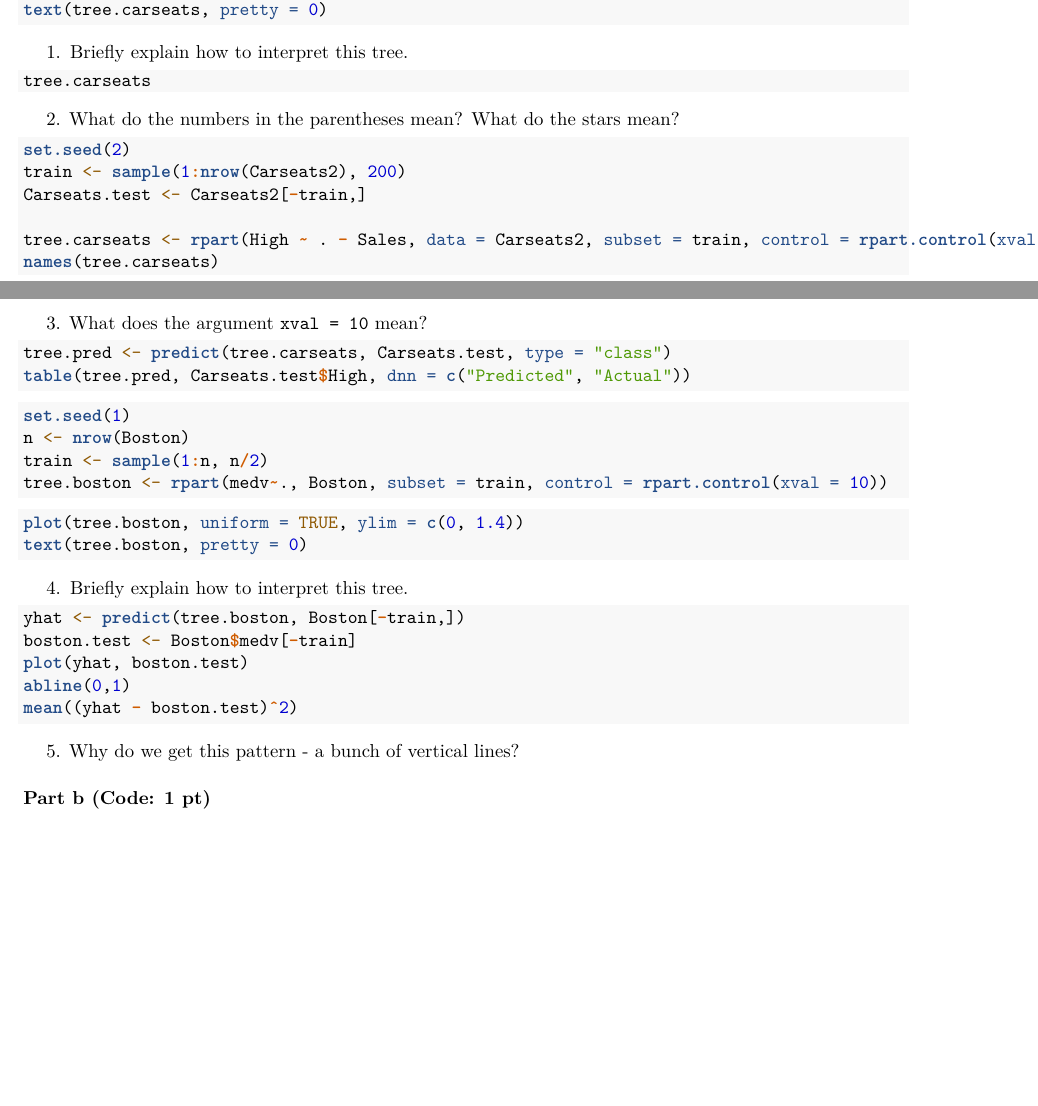
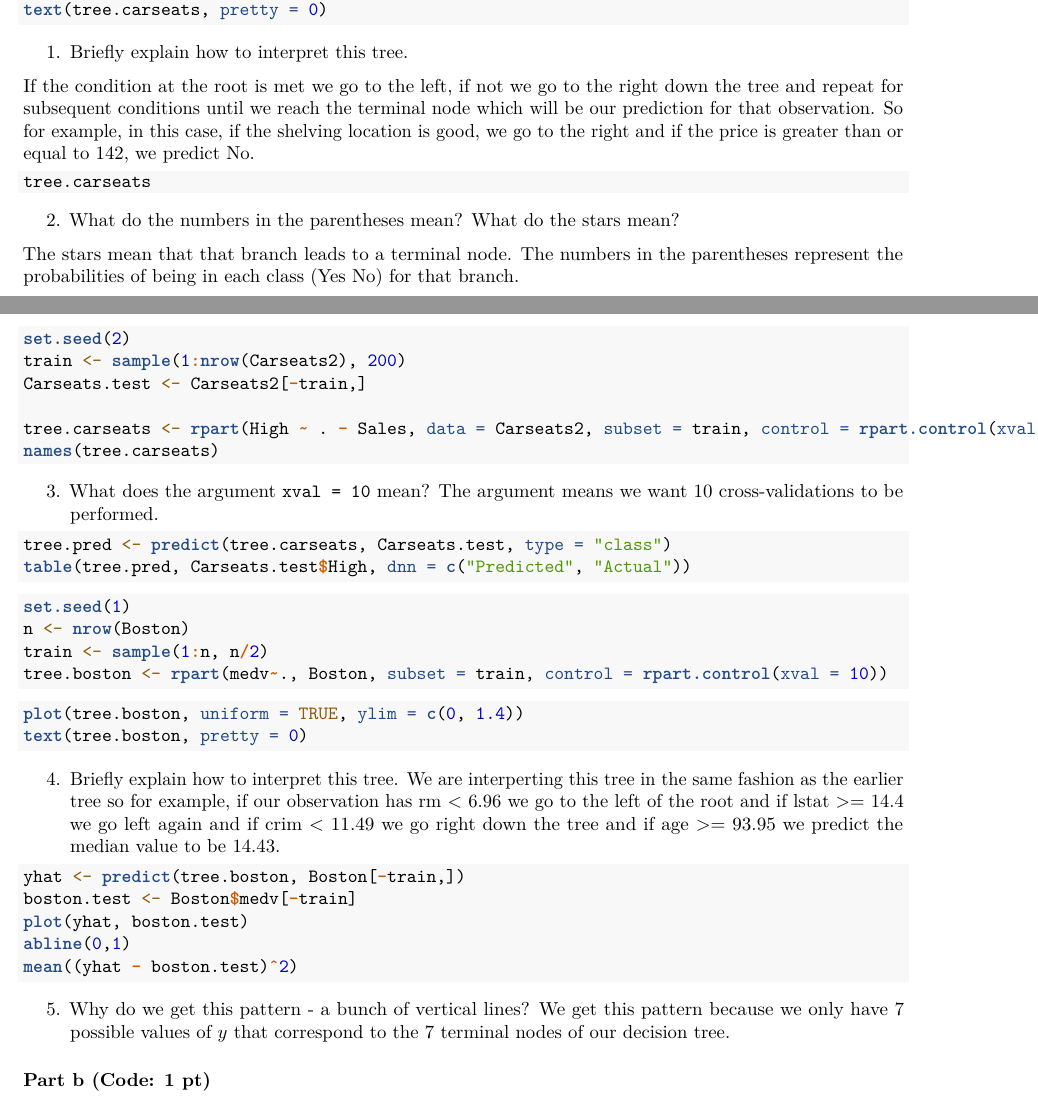
Before and after one commit to lvll2/MATH-437, an R Markdown document (Lab10.Rmd): two parts of pages 1 and 2 of 3, joined at a grey line, cut so that both start at the same text, the shorter picture padded with empty space. Rendered offline with R 4.5, knitr and Pandoc, then LaTeX, with nearby package versions; the code chunks are not run, so their results and figures are left out.

Commit message:
Finished 1a

````diff
--- a/Lab10.Rmd
+++ b/Lab10.Rmd
@@ -50,11 +50,15 @@ text(tree.carseats, pretty = 0)
 
 1. Briefly explain how to interpret this tree.
 
+If the condition at the root is met we go to the left, if not we go to the right down the tree and repeat for subsequent conditions until we reach the terminal node which will be our prediction for that observation. So for example, in this case, if the shelving location is good, we go to the right and if the price is greater than or equal to 142, we predict No.
+
 ```{r print tree}
 tree.carseats
 ```
 
 2. What do the numbers in the parentheses mean? What do the stars mean?
+
+The stars mean that that branch leads to a terminal node. The numbers in the parentheses represent the probabilities of being in each class (Yes No) for that branch.
 
 ```{r tree model}
 set.seed(2)
@@ -66,6 +70,7 @@ names(tree.carseats)
 ```
 
 3. What does the argument `xval = 10` mean?
+The argument means we want 10 cross-validations to be performed.
 
 ```{r tree prediction}
 tree.pred <- predict(tree.carseats, Carseats.test, type = "class")
@@ -85,6 +90,7 @@ text(tree.boston, pretty = 0)
 ```
 
 4. Briefly explain how to interpret this tree.
+We are interperting this tree in the same fashion as the earlier tree so for example, if our observation has rm < 6.96 we go to the left of the root and if lstat >= 14.4 we go left again and if crim < 11.49 we go right down the tree and if age >= 93.95 we predict the median value to be 14.43.
 
 ```{r Boston prediction}
 yhat <- predict(tree.boston, Boston[-train,])
@@ -95,6 +101,7 @@ mean((yhat - boston.test)^2)
 ```
 
 5. Why do we get this pattern - a bunch of vertical lines?
+We get this pattern because we only have 7 possible values of $y$ that correspond to the 7 terminal nodes of our decision tree.
 
 ### Part b (Code: 1 pt)
 
````
